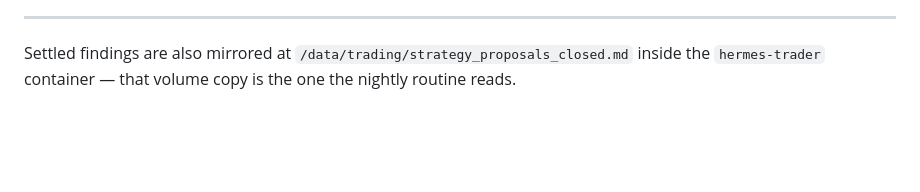
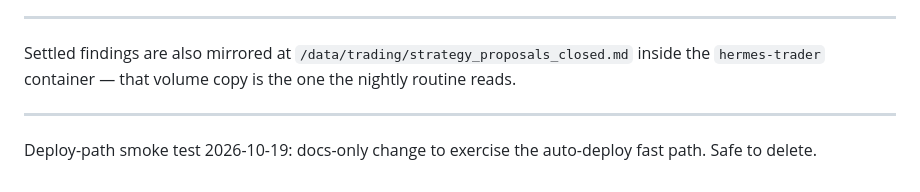
Before and after one commit to RuneStone0/hermes-trader, a Markdown page: strategy_proposals_closed.md, the part around the change. Rendered like a GitHub page; blank space fills up the shorter version.

Commit message:
docs: deploy-path smoke test (markdown only, exercises the docs-only skip)

```diff
--- a/strategy_proposals_closed.md
+++ b/strategy_proposals_closed.md
@@ -337,3 +337,7 @@ match that run's own `market_context` block.
 Settled findings are also mirrored at
 `/data/trading/strategy_proposals_closed.md` inside the `hermes-trader`
 container — that volume copy is the one the nightly routine reads.
+
+
+---
+Deploy-path smoke test 2026-10-19: docs-only change to exercise the auto-deploy fast path. Safe to delete.
```
